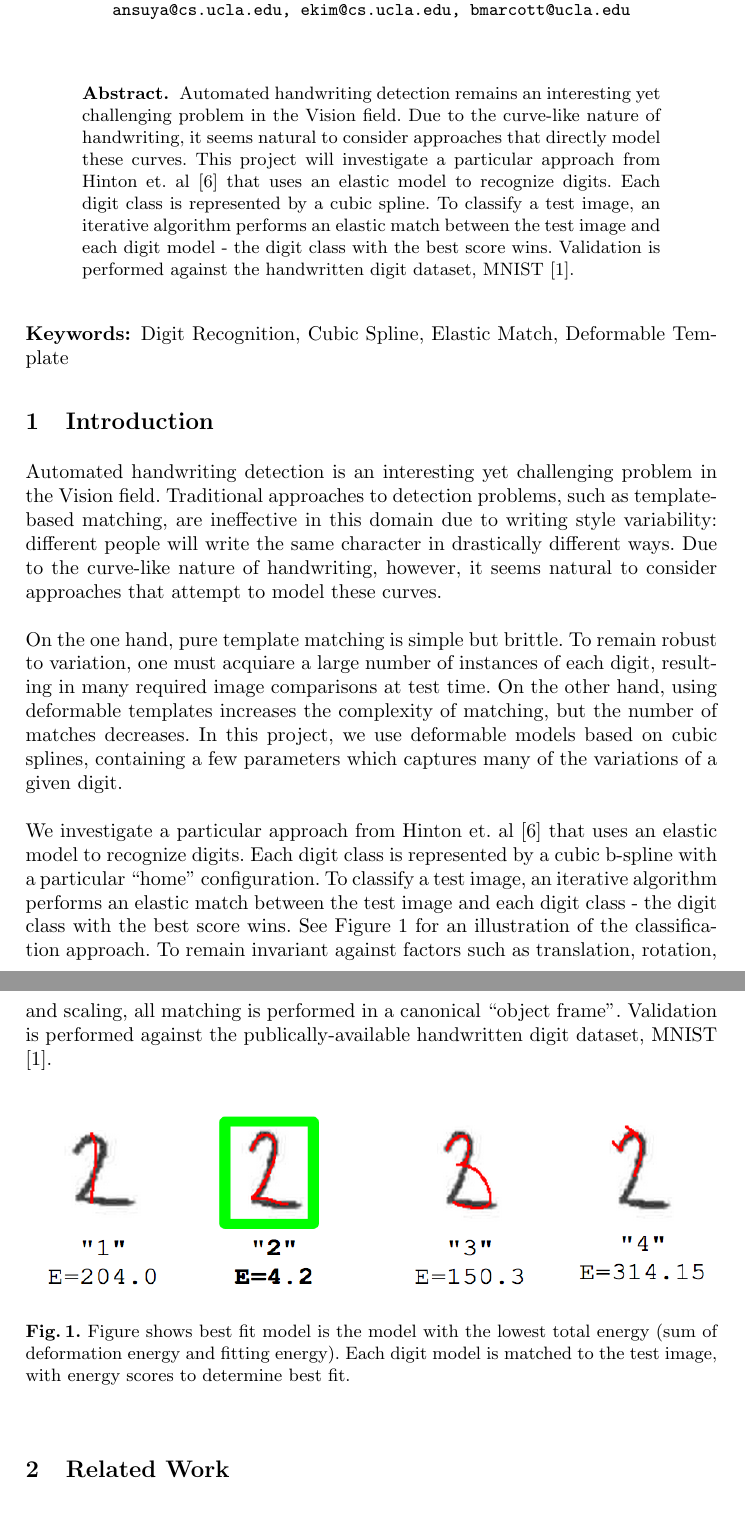
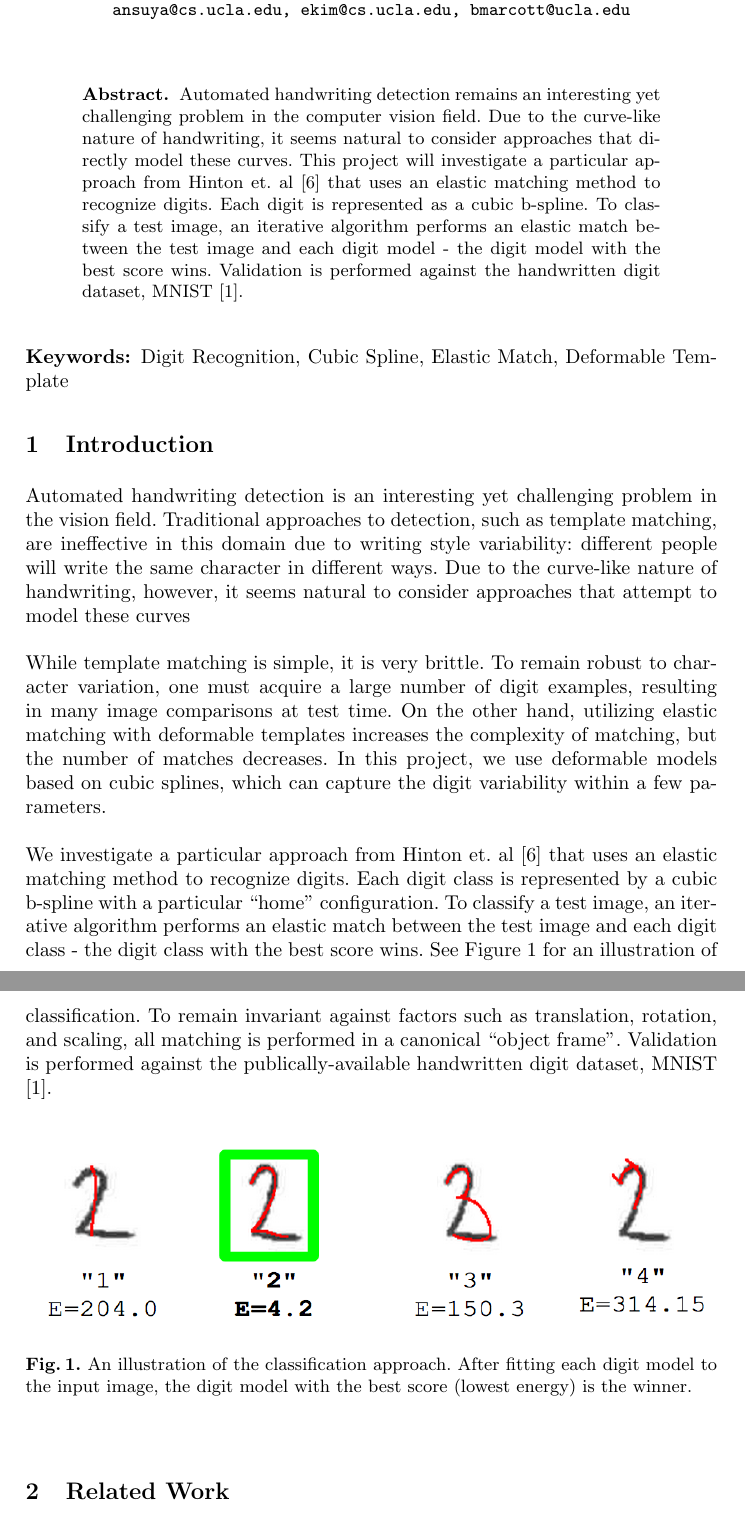
Before and after one commit to bmarcott/masters_project, a LaTeX paper (project-report-tex/project-report.tex): two parts of pages 1 and 2 of 8, joined at a grey line, cut so that both start at the same text. Compiled offline with pdfLaTeX.

Commit message:
More edits.

```diff
--- a/project-report-tex/project-report.tex
+++ b/project-report-tex/project-report.tex
@@ -29,7 +29,7 @@
 
 \begin{abstract}
 
-Automated handwriting detection remains an interesting yet challenging problem in the Vision field. Due to the curve-like nature of handwriting, it seems natural to consider approaches that directly model these curves. This project will investigate a particular approach from Hinton et. al \cite{Hinton92adaptiveelastic} that uses an elastic model to recognize digits. Each digit class is represented by a cubic spline. To classify a test image, an iterative algorithm performs an elastic match between the test image and each digit model - the digit class with the best score wins. Validation is performed against the handwritten digit dataset, MNIST \cite{mnist}.
+Automated handwriting detection remains an interesting yet challenging problem in the computer vision field. Due to the curve-like nature of handwriting, it seems natural to consider approaches that directly model these curves. This project will investigate a particular approach from Hinton et. al \cite{Hinton92adaptiveelastic} that uses an elastic matching method to recognize digits. Each digit is represented as a cubic b-spline. To classify a test image, an iterative algorithm performs an elastic match between the test image and each digit model - the digit model with the best score wins. Validation is performed against the handwritten digit dataset, MNIST \cite{mnist}.
 
 \end{abstract}
 
@@ -37,19 +37,19 @@ Automated handwriting detection remains an interesting yet challenging problem i
 
 \section{Introduction}
 
-Automated handwriting detection is an interesting yet challenging problem in the Vision field. Traditional approaches to detection problems, such as template-based matching, are ineffective in this domain due to writing style variability: different people will write the same character in drastically different ways. Due to the curve-like nature of handwriting, however, it seems natural to consider approaches that attempt to model these curves.
+Automated handwriting detection is an interesting yet challenging problem in the vision field. Traditional approaches to detection, such as template matching, are ineffective in this domain due to writing style variability: different people will write the same character in  different ways. Due to the curve-like nature of handwriting, however, it seems natural to consider approaches that attempt to model these curves
 \\
 \\
-On the one hand, pure template matching is simple but brittle. To remain robust to variation, one must acquiare a large number of instances of each digit, resulting in many required image comparisons at test time.
-On the other hand, using deformable templates increases the complexity of matching, but the number of matches decreases. In this project, we use deformable models based on cubic splines, containing a few parameters which captures many of the variations of a given digit.
+While template matching is simple, it is very brittle. To remain robust to character variation, one must acquire a large number of digit examples, resulting in many image comparisons at test time.
+On the other hand, utilizing elastic matching with deformable templates increases the complexity of matching, but the number of matches decreases. In this project, we use deformable models based on cubic splines, which can capture the digit variability within a few parameters.
 \\
 \\
-We investigate a particular approach from Hinton et. al \cite{Hinton92adaptiveelastic} that uses an elastic model to recognize digits. Each digit class is represented by a cubic b-spline with a particular ``home'' configuration. To classify a test image, an iterative algorithm  performs an elastic match between the test image and each digit class - the digit class with the best score wins. See Figure \ref{fig:bestFitEg} for an illustration of the classification approach. To remain invariant against factors such as translation, rotation, and scaling, all matching is performed in a canonical ``object frame''. Validation is performed against the publically-available handwritten digit dataset, MNIST \cite{mnist}.
+We investigate a particular approach from Hinton et. al \cite{Hinton92adaptiveelastic} that uses an elastic matching method to recognize digits. Each digit class is represented by a cubic b-spline with a particular ``home'' configuration. To classify a test image, an iterative algorithm performs an elastic match between the test image and each digit class - the digit class with the best score wins. See Figure \ref{fig:bestFitEg} for an illustration of classification. To remain invariant against factors such as translation, rotation, and scaling, all matching is performed in a canonical ``object frame''. Validation is performed against the publically-available handwritten digit dataset, MNIST \cite{mnist}.
 
 \begin{figure}
 \centering
 \includegraphics[height=3.25cm , width=12cm ]{bestFitEg}
-\caption[]{Figure shows best fit model is the model with the lowest total energy (sum of deformation energy and fitting energy). Each digit model is matched to the test image, with energy scores to determine best fit.}
+\caption[]{An illustration of the classification approach. After fitting each digit model to the input image, the digit model with the best score (lowest energy) is the winner.}
 \label{fig:bestFitEg}
 \end{figure}
 
```
